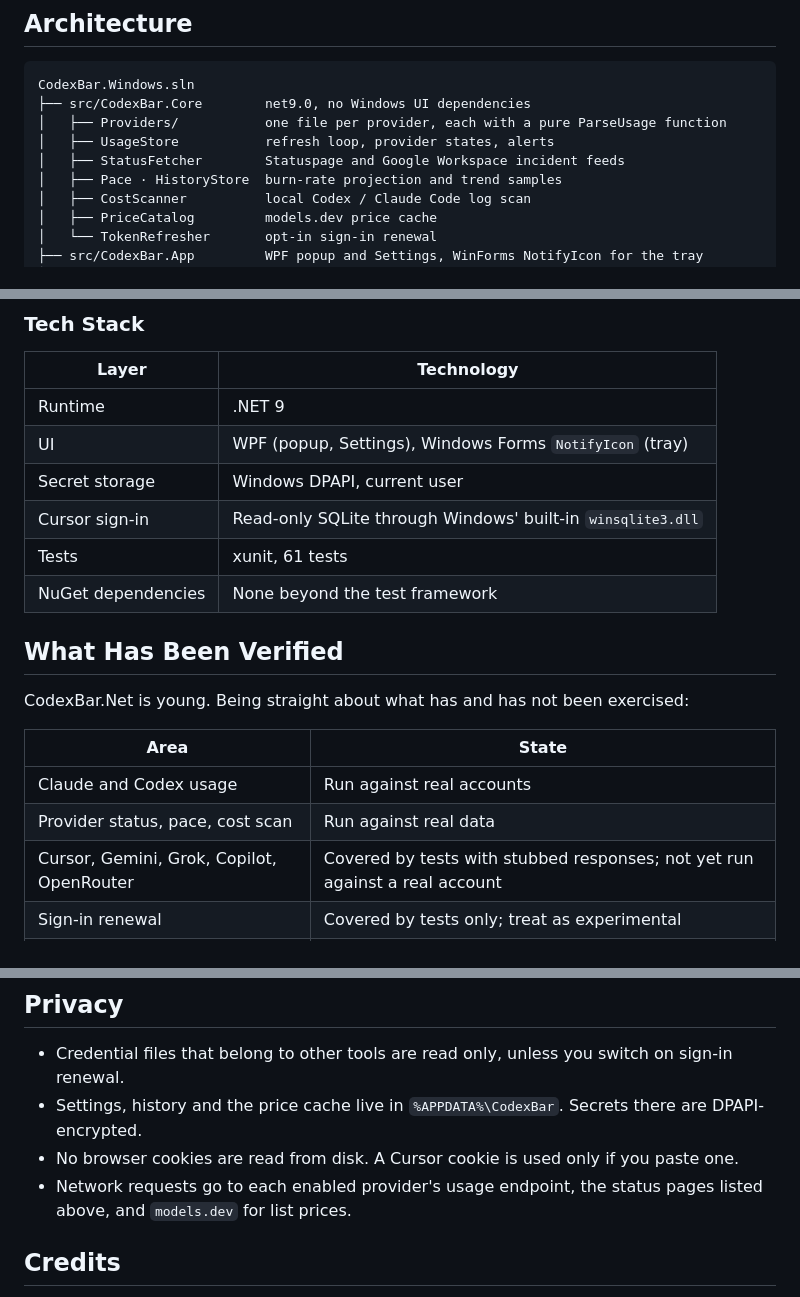
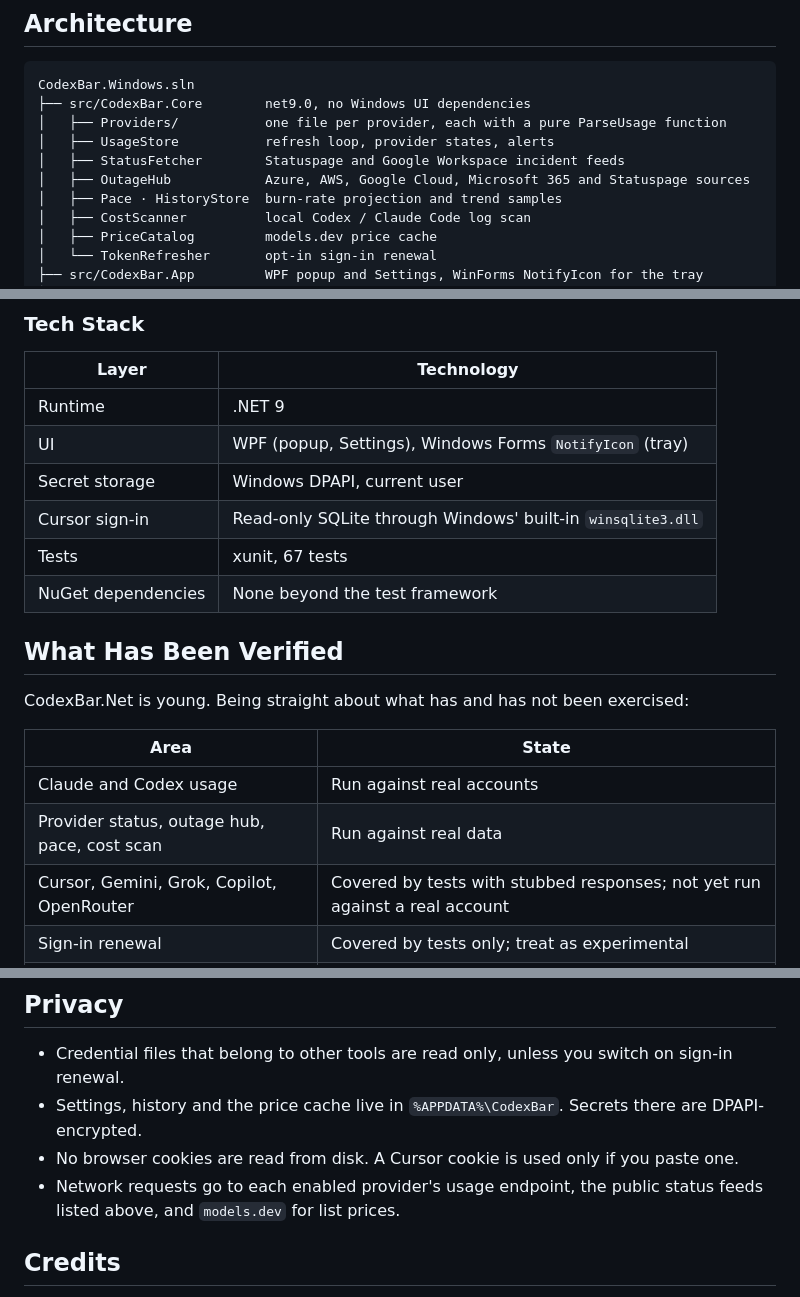
Before and after one commit to mahatab/codexbar.Net, a Markdown page: README.md, 3 parts joined by grey strips. Drawn GitHub-style.

```diff
--- a/README.md
+++ b/README.md
@@ -153,6 +178,7 @@ CodexBar.Windows.sln
 │   ├── Providers/           one file per provider, each with a pure ParseUsage function
 │   ├── UsageStore           refresh loop, provider states, alerts
 │   ├── StatusFetcher        Statuspage and Google Workspace incident feeds
+│   ├── OutageHub            Azure, AWS, Google Cloud, Microsoft 365 and Statuspage sources
 │   ├── Pace · HistoryStore  burn-rate projection and trend samples
 │   ├── CostScanner          local Codex / Claude Code log scan
 │   ├── PriceCatalog         models.dev price cache
@@ -169,7 +195,7 @@ CodexBar.Windows.sln
 | UI | WPF (popup, Settings), Windows Forms `NotifyIcon` (tray) |
 | Secret storage | Windows DPAPI, current user |
 | Cursor sign-in | Read-only SQLite through Windows' built-in `winsqlite3.dll` |
-| Tests | xunit, 61 tests |
+| Tests | xunit, 67 tests |
 | NuGet dependencies | None beyond the test framework |
 
 ## What Has Been Verified
@@ -179,7 +205,7 @@ CodexBar.Net is young. Being straight about what has and has not been exercised:
 | Area | State |
 |------|-------|
 | Claude and Codex usage | Run against real accounts |
-| Provider status, pace, cost scan | Run against real data |
+| Provider status, outage hub, pace, cost scan | Run against real data |
 | Cursor, Gemini, Grok, Copilot, OpenRouter | Covered by tests with stubbed responses; not yet run against a real account |
 | Sign-in renewal | Covered by tests only; treat as experimental |
 | Notifications, per-provider tray icons | Built, lightly exercised |
@@ -195,7 +221,7 @@ The macOS CodexBar supports about 110 providers and much more. This port does no
 - Credential files that belong to other tools are read only, unless you switch on sign-in renewal.
 - Settings, history and the price cache live in `%APPDATA%\CodexBar`. Secrets there are DPAPI-encrypted.
 - No browser cookies are read from disk. A Cursor cookie is used only if you paste one.
-- Network requests go to each enabled provider's usage endpoint, the status pages listed above, and `models.dev` for list prices.
+- Network requests go to each enabled provider's usage endpoint, the public status feeds listed above, and `models.dev` for list prices.
 
 ## Credits
 
```
Also changed, not shown: other parts of README.md (+30 -5 lines), docs/images/outage-hub.png (added), docs/images/popup-dark.png, docs/images/popup-light.png, docs/images/settings.png, 11 other files.
